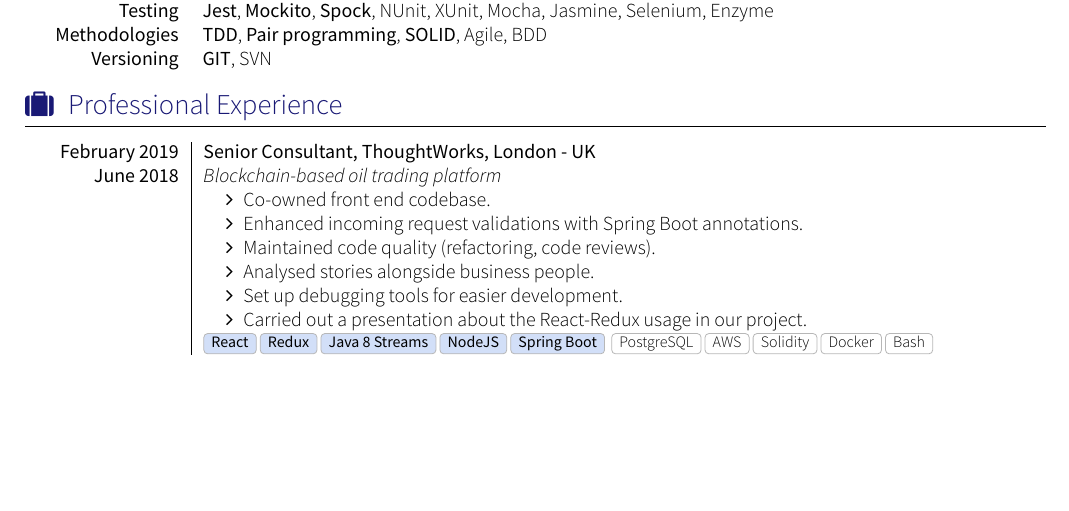
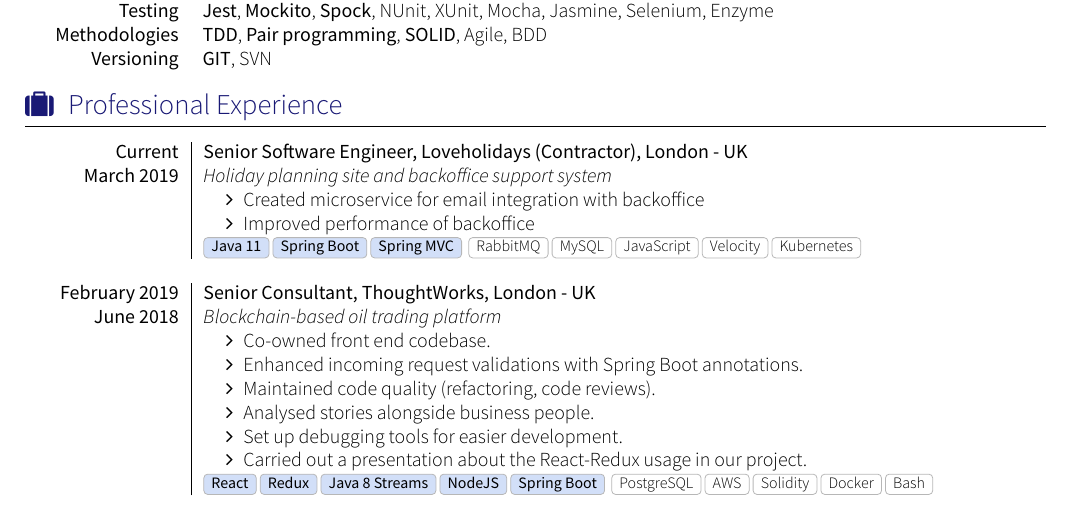
Before and after one commit to PhoenixRe32/cv, a LaTeX CV (cv.tex, which reads section_experience.tex): part of page 1 of 2, cut so that both start at the same text, the shorter picture padded with empty space. Compiled offline with XeLaTeX; a missing font is replaced by an installed copy or a similar font; a LaTeX package or settings file that is missing is left out.

Commit message:
Added loveholidays initial

```diff
--- a/section_experience.tex
+++ b/section_experience.tex
@@ -12,6 +12,20 @@
 \sectionTitle{Professional Experience}{\faSuitcase}
 %\renewcommand{\labelitemi}{$\bullet$}
   \begin{experiences}
+    \experience
+      {Current}
+      {Senior Software Engineer}{Loveholidays (Contractor)}{London - UK}
+      {March 2019}
+      {
+        \emph{Holiday planning site and backoffice support system}
+        \begin{itemize}
+          \item Created microservice for email integration with backoffice
+          \item Improved performance of backoffice
+        \end{itemize}
+      }
+      {Java 11, Spring Boot, Spring MVC}
+      {RabbitMQ, MySQL, JavaScript, Velocity, Kubernetes}
+    \emptySeparator
     \experience
       {February 2019}
       {Senior Consultant}{ThoughtWorks}{London - UK}
```
Also changed, not shown: cv.pdf.
